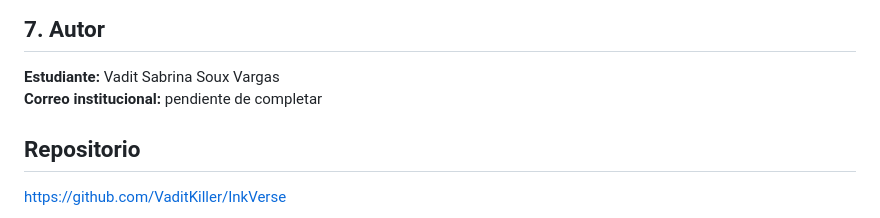
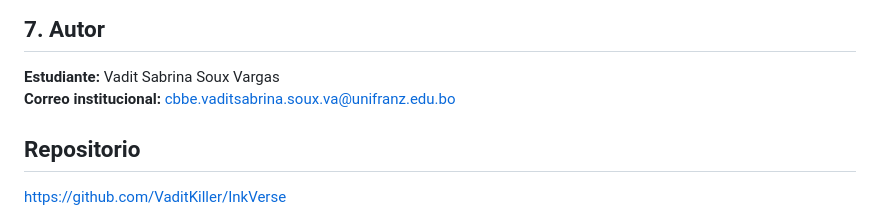
Before and after one commit to VaditKiller/InkVerse, a Markdown page: README.md, the part around the change. Drawn GitHub-style.

Commit message:
Update institutional email in README

```diff
--- a/README.md
+++ b/README.md
@@ -101,7 +101,7 @@ InkVerse/
 ## 7. Autor
 
 **Estudiante:** Vadit Sabrina Soux Vargas
-**Correo institucional:** pendiente de completar
+**Correo institucional:** cbbe.vaditsabrina.soux.va@unifranz.edu.bo
 
 ## Repositorio
 
```
